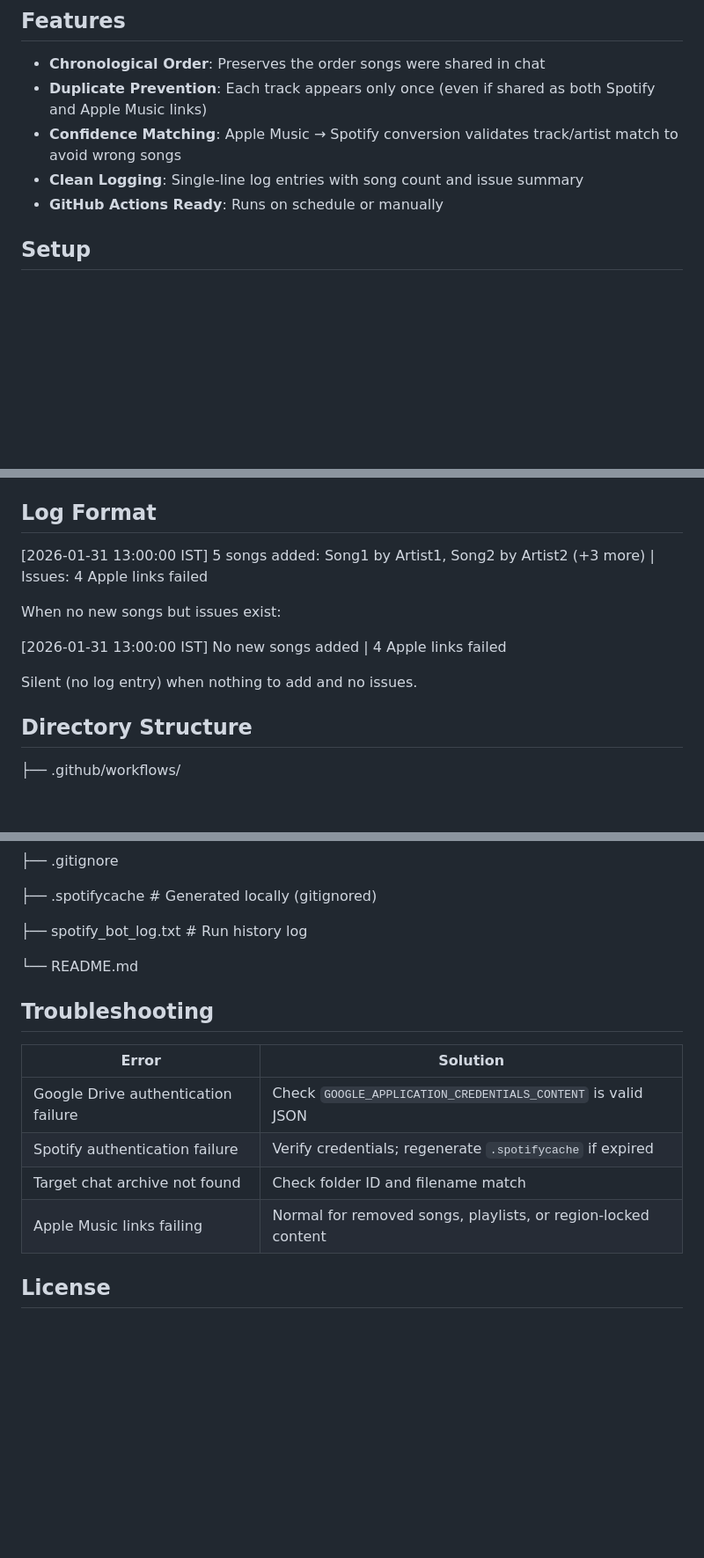
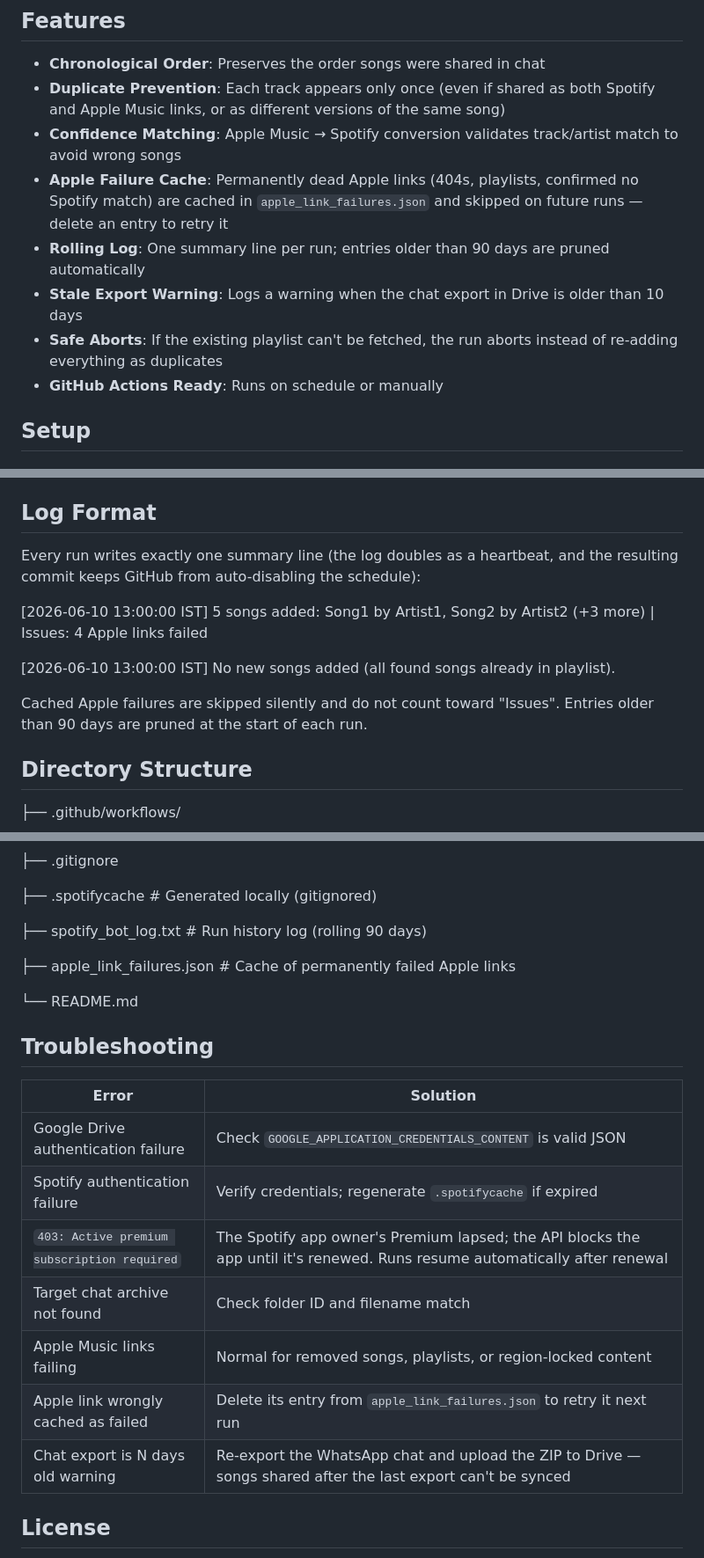
Before and after one commit to udvibin/Spotify-Thingy, a Markdown page: README.md, 3 parts joined by grey strips. Shown at 88% size. Rendered like a GitHub page; blank space fills up the shorter version.

```diff
--- a/README.md
+++ b/README.md
@@ -35,9 +35,12 @@ A GitHub Actions workflow that automatically syncs a Spotify playlist with music
 ## Features
 
 - **Chronological Order**: Preserves the order songs were shared in chat
-- **Duplicate Prevention**: Each track appears only once (even if shared as both Spotify and Apple Music links)
+- **Duplicate Prevention**: Each track appears only once (even if shared as both Spotify and Apple Music links, or as different versions of the same song)
 - **Confidence Matching**: Apple Music → Spotify conversion validates track/artist match to avoid wrong songs
-- **Clean Logging**: Single-line log entries with song count and issue summary
+- **Apple Failure Cache**: Permanently dead Apple links (404s, playlists, confirmed no Spotify match) are cached in `apple_link_failures.json` and skipped on future runs — delete an entry to retry it
+- **Rolling Log**: One summary line per run; entries older than 90 days are pruned automatically
+- **Stale Export Warning**: Logs a warning when the chat export in Drive is older than 10 days
+- **Safe Aborts**: If the existing playlist can't be fetched, the run aborts instead of re-adding everything as duplicates
 - **GitHub Actions Ready**: Runs on schedule or manually
 
 ## Setup
@@ -89,13 +92,13 @@ After browser auth, copy `.spotifycache` contents to `SPOTIPY_CACHE_CONTENT` sec
 
 ## Log Format
 
-[2026-01-31 13:00:00 IST] 5 songs added: Song1 by Artist1, Song2 by Artist2 (+3 more) | Issues: 4 Apple links failed
+Every run writes exactly one summary line (the log doubles as a heartbeat, and the resulting commit keeps GitHub from auto-disabling the schedule):
 
-When no new songs but issues exist:
+[2026-06-10 13:00:00 IST] 5 songs added: Song1 by Artist1, Song2 by Artist2 (+3 more) | Issues: 4 Apple links failed
 
-[2026-01-31 13:00:00 IST] No new songs added | 4 Apple links failed
+[2026-06-10 13:00:00 IST] No new songs added (all found songs already in playlist).
 
-Silent (no log entry) when nothing to add and no issues.
+Cached Apple failures are skipped silently and do not count toward "Issues". Entries older than 90 days are pruned at the start of each run.
 
 ## Directory Structure
 
@@ -113,7 +116,9 @@ Silent (no log entry) when nothing to add and no issues.
 
 ├── .spotifycache                 # Generated locally (gitignored)
 
-├── spotify_bot_log.txt           # Run history log
+├── spotify_bot_log.txt           # Run history log (rolling 90 days)
+
+├── apple_link_failures.json      # Cache of permanently failed Apple links
 
 └── README.md
 
@@ -124,8 +129,11 @@ Silent (no log entry) when nothing to add and no issues.
 |-------|----------|
 | Google Drive authentication failure | Check `GOOGLE_APPLICATION_CREDENTIALS_CONTENT` is valid JSON |
 | Spotify authentication failure | Verify credentials; regenerate `.spotifycache` if expired |
+| `403: Active premium subscription required` | The Spotify app owner's Premium lapsed; the API blocks the app until it's renewed. Runs resume automatically after renewal |
 | Target chat archive not found | Check folder ID and filename match |
 | Apple Music links failing | Normal for removed songs, playlists, or region-locked content |
+| Apple link wrongly cached as failed | Delete its entry from `apple_link_failures.json` to retry it next run |
+| Chat export is N days old warning | Re-export the WhatsApp chat and upload the ZIP to Drive — songs shared after the last export can't be synced |
 
 ## License
 
```
